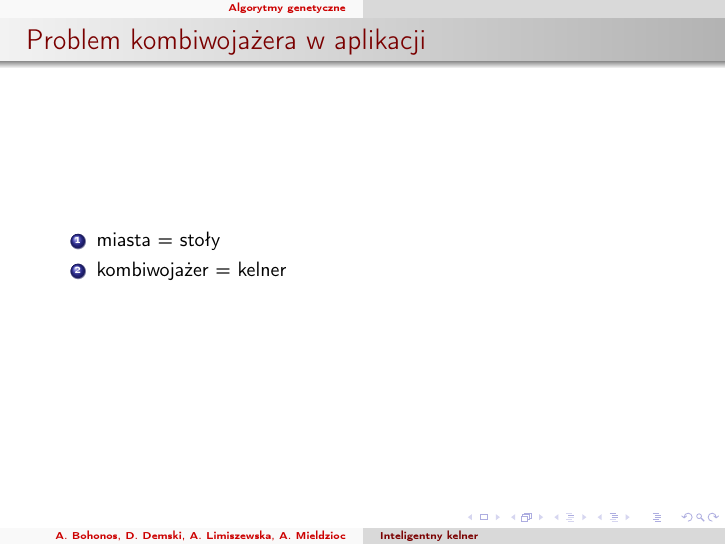
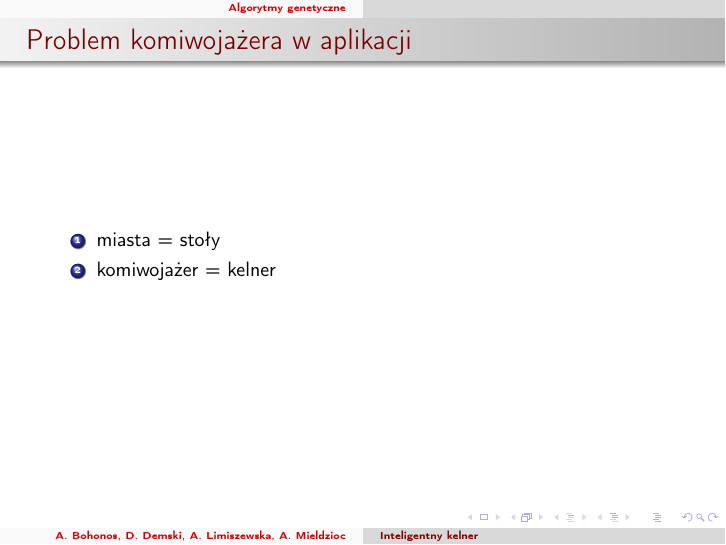
Before and after one commit to demsey15/SZI, LaTeX slides (Referat/Prezentacja_SZI.tex): page 4 of 21. Compiled offline with pdfLaTeX.

Commit message:
prez dominika - poprawa bledu w zapisie

```diff
--- a/Referat/Prezentacja_SZI.tex
+++ b/Referat/Prezentacja_SZI.tex
@@ -41,10 +41,10 @@
 			\end{defi}
 
 		\end{frame}
-		\begin{frame}{Problem kombiwojażera w aplikacji}
+		\begin{frame}{Problem komiwojażera w aplikacji}
 			\begin{enumerate}
 				\item miasta = stoły
-				\item kombiwojażer = kelner
+				\item komiwojażer = kelner
 			\end{enumerate}
 		\end{frame}
 		\begin{frame}{Kolejne elementy algorytmu genetycznego}
```
Also changed, not shown: Referat/Prezentacja_SZI.tex (2 more changed lines).
